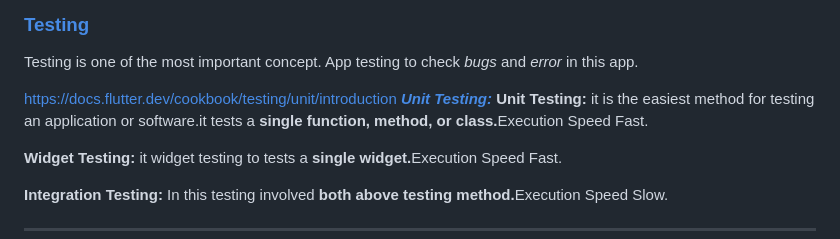
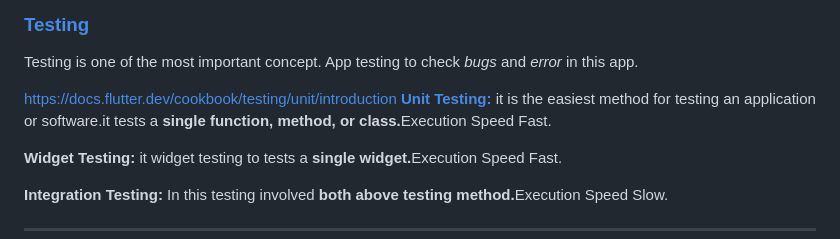
Before and after one commit to Jp-jadav/Flutter-Dev-Guideline-, a Markdown page: README.md, the part around the change. Drawn GitHub-style.

```diff
--- a/README.md
+++ b/README.md
@@ -128,8 +128,7 @@ await auth.verifyPhoneNumber(
 Testing is one of the most important concept. App testing to check *bugs* and *error* in this app.<br>
 
 https://docs.flutter.dev/cookbook/testing/unit/introduction
-***[Unit Testing:](https://docs.flutter.dev/cookbook/testing/unit/introduction)***
-**Unit Testing:** it is the easiest method for testing an application or software.it tests a <b>single function, method, or class.</b>Execution Speed Fast.
+****[Unit Testing:](https://docs.flutter.dev/cookbook/testing/unit/introduction)**** it is the easiest method for testing an application or software.it tests a <b>single function, method, or class.</b>Execution Speed Fast.
 
 **Widget Testing:** it widget testing to tests  a <b>single widget.</b>Execution Speed Fast.
 
```
